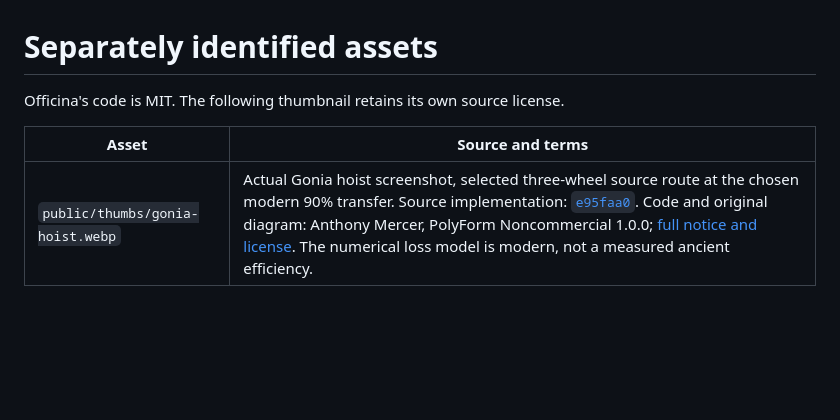
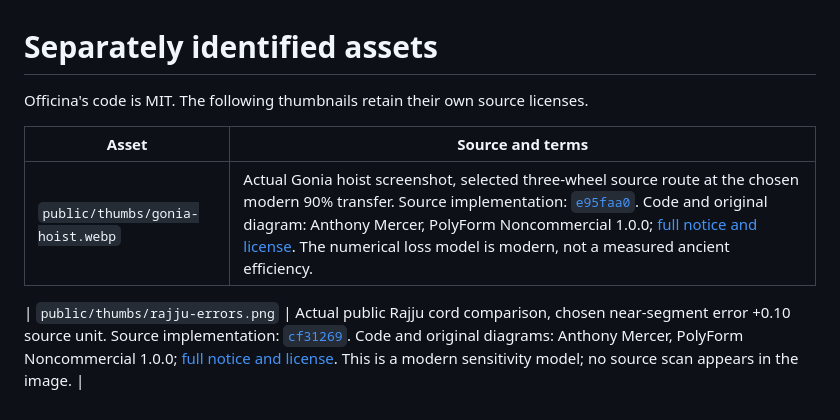
Before and after one commit to antonsoo/officina, a Markdown page: ASSET_LICENSES.md, the part around the change. Drawn GitHub-style; blank space fills up the shorter version.

```diff
--- a/ASSET_LICENSES.md
+++ b/ASSET_LICENSES.md
@@ -1,7 +1,9 @@
 # Separately identified assets
 
-Officina's code is MIT. The following thumbnail retains its own source license.
+Officina's code is MIT. The following thumbnails retain their own source licenses.
 
 | Asset                            | Source and terms                                                                                                                                                                                                                                                                                                                                                                                                                           |
 | -------------------------------- | ------------------------------------------------------------------------------------------------------------------------------------------------------------------------------------------------------------------------------------------------------------------------------------------------------------------------------------------------------------------------------------------------------------------------------------------ |
 | `public/thumbs/gonia-hoist.webp` | Actual Gonia hoist screenshot, selected three-wheel source route at the chosen modern 90% transfer. Source implementation: [`e95faa0`](https://github.com/antonsoo/gonia/tree/e95faa0277497f1e57c601a1518277ad6f347e61). Code and original diagram: Anthony Mercer, PolyForm Noncommercial 1.0.0; [full notice and license](public/thumbs/gonia-hoist-LICENSE.txt). The numerical loss model is modern, not a measured ancient efficiency. |
+
+| `public/thumbs/rajju-errors.png` | Actual public Rajju cord comparison, chosen near-segment error +0.10 source unit. Source implementation: [`cf31269`](https://github.com/antonsoo/rajju/tree/cf3126955c2c61179a13700c48326856f136e274). Code and original diagrams: Anthony Mercer, PolyForm Noncommercial 1.0.0; [full notice and license](public/thumbs/rajju-errors-LICENSE.txt). This is a modern sensitivity model; no source scan appears in the image. |
```
Also changed, not shown: README.md (+6 -2 lines), docs/rajju-cord-review.md (added, +56 -0 lines), docs/rajju-cord-review/menu-1440.png (added), docs/rajju-cord-review/menu-375.png (added), 10 other files.
